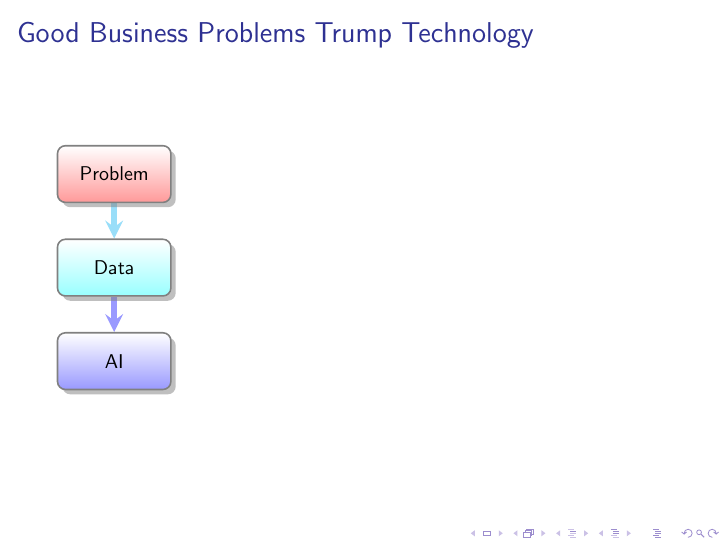
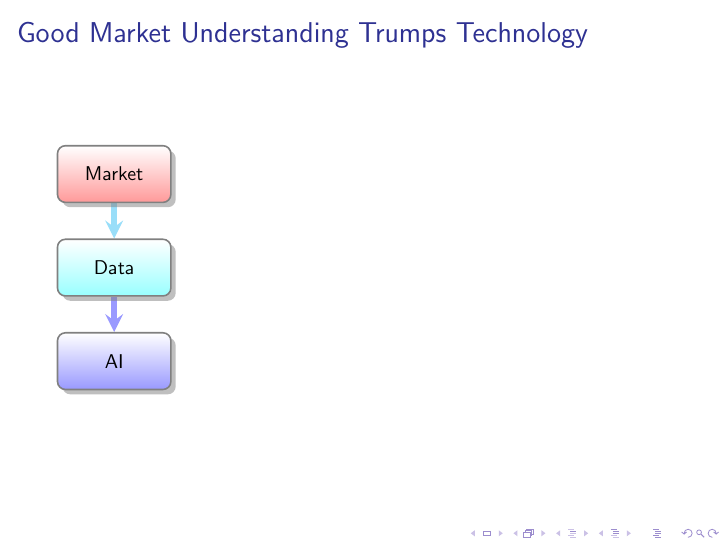
Before and after one commit to munichpavel/risk-ai-workshop, LaTeX slides (slides/ai_for_risk/ai_for_risk.tex): page 11 of 12. Compiled offline with pdfLaTeX.

Commit message:
Change problem to market

```diff
--- a/slides/ai_for_risk/ai_for_risk.tex
+++ b/slides/ai_for_risk/ai_for_risk.tex
@@ -78,11 +78,11 @@ See also: \href{https://www.theverge.com/2018/1/12/16882408/google-racist-gorill
 \end{frame}
 
 \begin{frame}
-\frametitle{Good Business Problems Trump Technology}
+\frametitle{Good Market Understanding Trumps Technology}
 \smartdiagramset{
 	back arrow disabled=true,
 }
-\smartdiagram[flow diagram:verticall]{Problem,
+\smartdiagram[flow diagram:verticall]{Market,
   Data, AI}
 \end{frame}
 
```
